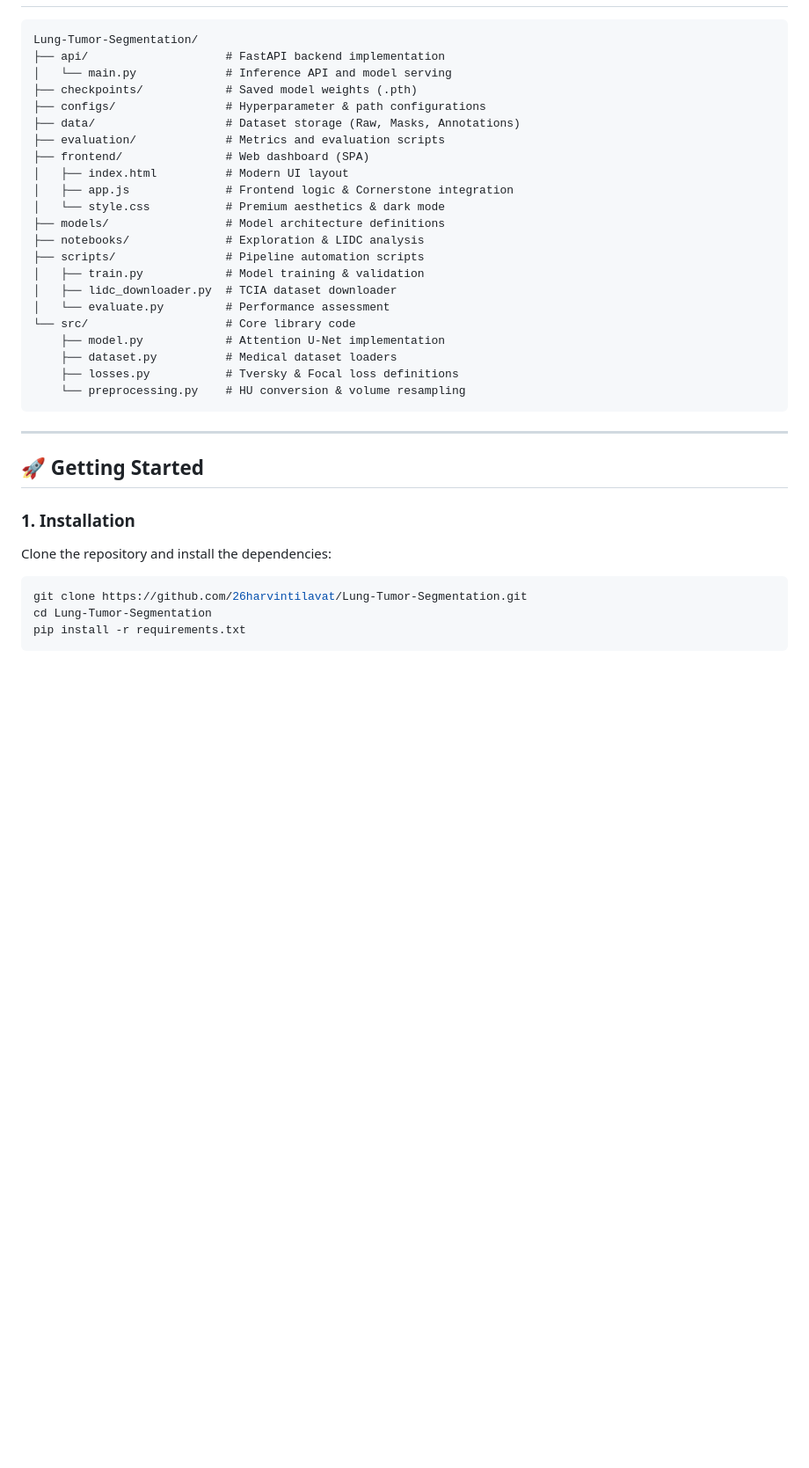
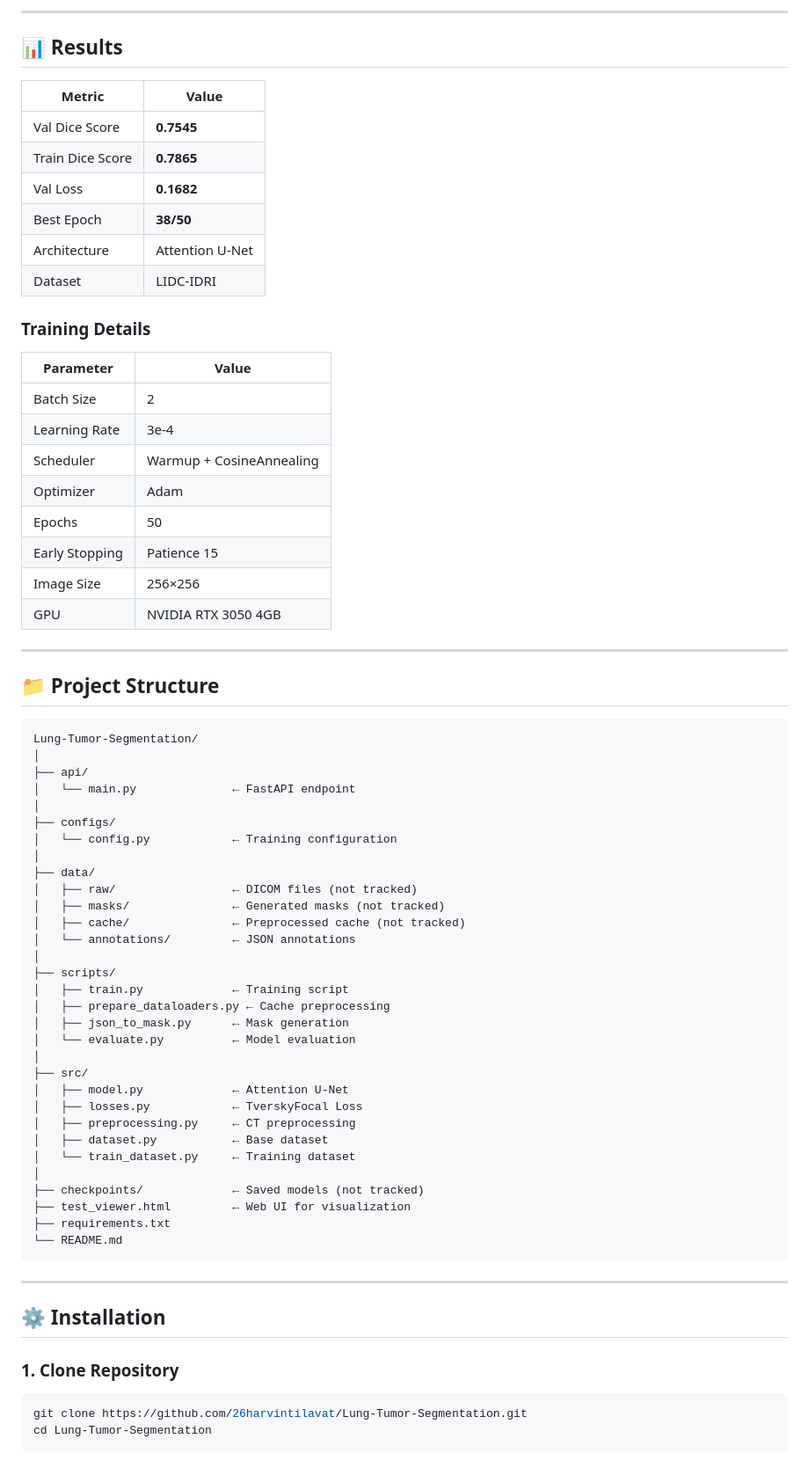
Before and after one commit to 26harvintilavat/Lung-Tumor-Segmentation, a Markdown page: README.md, the part around one of its changes. Shown at 88% size. Drawn GitHub-style; blank space fills up the shorter version.

````diff
--- a/README.md
+++ b/README.md
@@ -37,34 +74,70 @@
+---
+
+## 📊 Results
+
+| Metric | Value |
+|--------|-------|
+| Val Dice Score | **0.7545** |
+| Train Dice Score | **0.7865** |
+| Val Loss | **0.1682** |
+| Best Epoch | **38/50** |
+| Architecture | Attention U-Net |
+| Dataset | LIDC-IDRI |
+
+### Training Details
+| Parameter | Value |
+|-----------|-------|
+| Batch Size | 2 |
+| Learning Rate | 3e-4 |
+| Scheduler | Warmup + CosineAnnealing |
+| Optimizer | Adam |
+| Epochs | 50 |
+| Early Stopping | Patience 15 |
+| Image Size | 256×256 |
+| GPU | NVIDIA RTX 3050 4GB |
+
+---
+
+## 📁 Project Structure
 ```
 Lung-Tumor-Segmentation/
-├── api/                    # FastAPI backend implementation
-│   └── main.py             # Inference API and model serving
-├── checkpoints/            # Saved model weights (.pth)
-├── configs/                # Hyperparameter & path configurations
-├── data/                   # Dataset storage (Raw, Masks, Annotations)
-├── evaluation/             # Metrics and evaluation scripts
-├── frontend/               # Web dashboard (SPA)
-│   ├── index.html          # Modern UI layout
-│   ├── app.js              # Frontend logic & Cornerstone integration
-│   └── style.css           # Premium aesthetics & dark mode
-├── models/                 # Model architecture definitions
-├── notebooks/              # Exploration & LIDC analysis
-├── scripts/                # Pipeline automation scripts
-│   ├── train.py            # Model training & validation
-│   ├── lidc_downloader.py  # TCIA dataset downloader
-│   └── evaluate.py         # Performance assessment
-└── src/                    # Core library code
-    ├── model.py            # Attention U-Net implementation
-    ├── dataset.py          # Medical dataset loaders
-    ├── losses.py           # Tversky & Focal loss definitions
-    └── preprocessing.py    # HU conversion & volume resampling
+│
+├── api/
+│   └── main.py              ← FastAPI endpoint
+│
+├── configs/
+│   └── config.py            ← Training configuration
+│
+├── data/
+│   ├── raw/                 ← DICOM files (not tracked)
+│   ├── masks/               ← Generated masks (not tracked)
+│   ├── cache/               ← Preprocessed cache (not tracked)
+│   └── annotations/         ← JSON annotations
+│
+├── scripts/
+│   ├── train.py             ← Training script
+│   ├── prepare_dataloaders.py ← Cache preprocessing
+│   ├── json_to_mask.py      ← Mask generation
+│   └── evaluate.py          ← Model evaluation
+│
+├── src/
+│   ├── model.py             ← Attention U-Net
+│   ├── losses.py            ← TverskyFocal Loss
+│   ├── preprocessing.py     ← CT preprocessing
+│   ├── dataset.py           ← Base dataset
+│   └── train_dataset.py     ← Training dataset
+│
+├── checkpoints/             ← Saved models (not tracked)
+├── test_viewer.html         ← Web UI for visualization
+├── requirements.txt
+└── README.md
 ```
 
 ---
 
-## 🚀 Getting Started
+## ⚙️ Installation
 
-### 1. Installation
-Clone the repository and install the dependencies:
+### 1. Clone Repository
 ```bash
 git clone https://github.com/26harvintilavat/Lung-Tumor-Segmentation.git
 cd Lung-Tumor-Segmentation
````
Also changed, not shown: other parts of README.md (+156 -46 lines).
